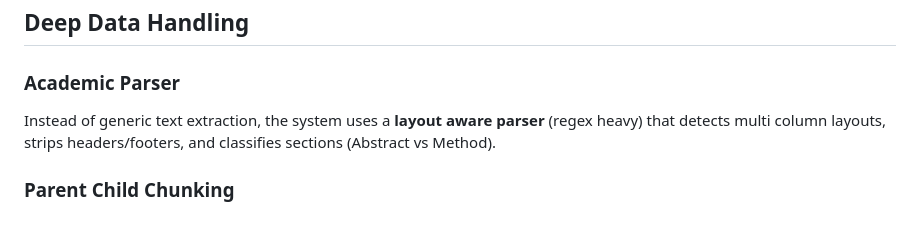
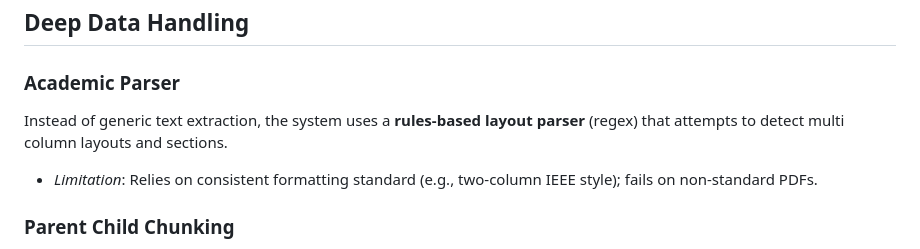
Before and after one commit to mithil27360/Cloud-drive, a Markdown page: README.md, the part around the change printed below. Rendered like a GitHub page; blank space fills up the shorter version.

```diff
--- a/README.md
+++ b/README.md
@@ -91,7 +94,8 @@ The core contribution is a **multi stage pipeline** (implemented as seven explic
 ## Deep Data Handling
 
 ### Academic Parser
-Instead of generic text extraction, the system uses a **layout aware parser** (regex heavy) that detects multi column layouts, strips headers/footers, and classifies sections (Abstract vs Method).
+Instead of generic text extraction, the system uses a **rules-based layout parser** (regex) that attempts to detect multi column layouts and sections.
+*   *Limitation*: Relies on consistent formatting standard (e.g., two-column IEEE style); fails on non-standard PDFs.
 
 ### Parent Child Chunking
 Implements **"Small to Big"** retrieval: retrieves small chunks for vector precision, but feeds the parent context window to the LLM for coherent reasoning.
```
Also changed, not shown: other parts of README.md (+18 -15 lines).
